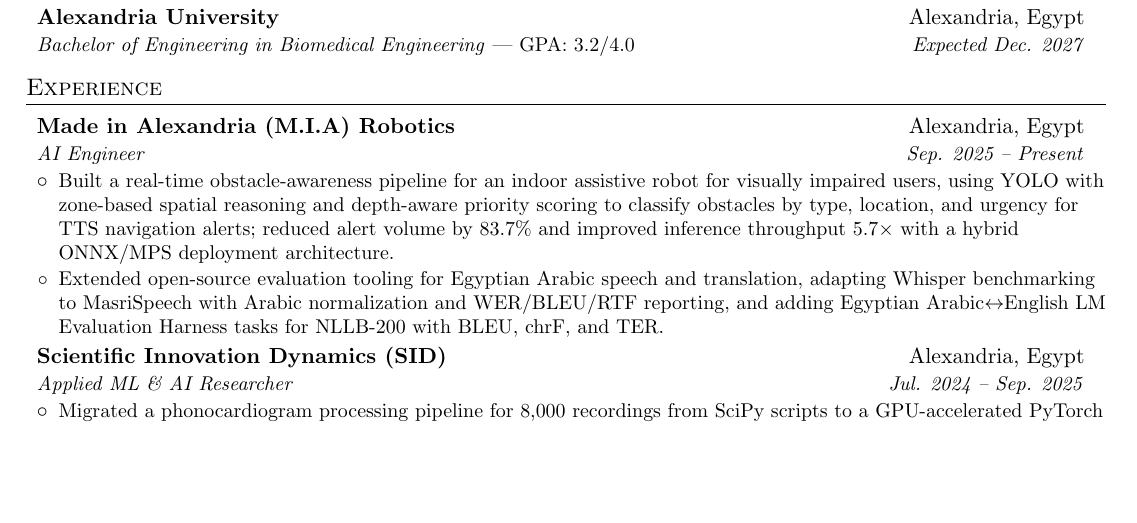
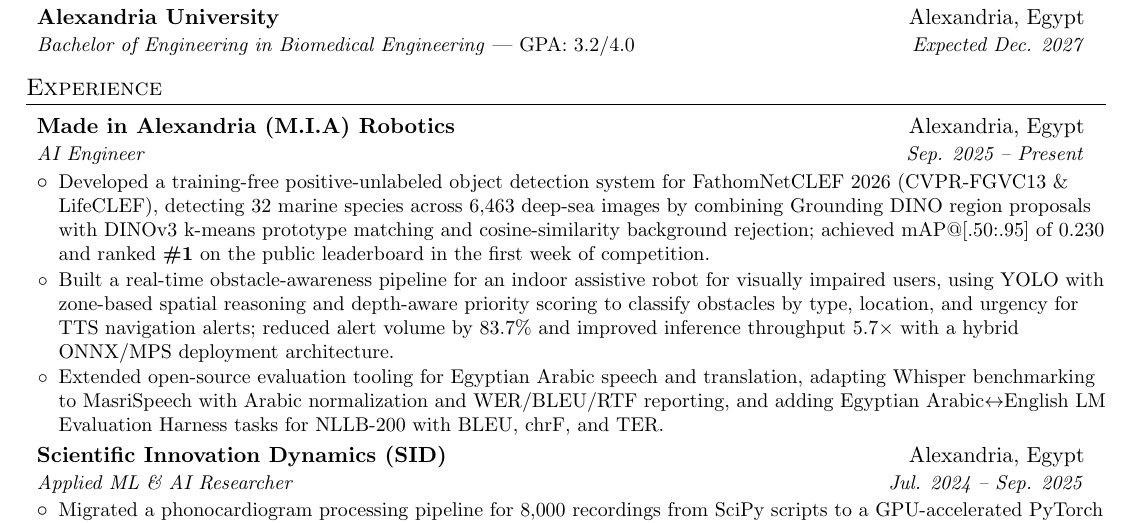
Before and after one commit to omar-A-hassan/resume, a LaTeX CV (resume.tex): part of page 1 of 2, cut so that both start at the same text, the shorter picture padded with empty space. Compiled offline with pdfLaTeX.

Commit message:
add fathom competition

```diff
--- a/resume.tex
+++ b/resume.tex
@@ -95,6 +95,11 @@
       {Made in Alexandria (M.I.A) Robotics}{Alexandria, Egypt}
       {AI Engineer}{Sep. 2025 -- Present}
       \resumeItemListStart
+        \resumeBullet{Developed a training-free positive-unlabeled object detection system for
+  FathomNetCLEF 2026 (CVPR-FGVC13 \& LifeCLEF), detecting 32 marine species across 6{,}463 deep-sea
+  images by combining Grounding DINO region proposals with DINOv3 k-means prototype matching and
+  cosine-similarity background rejection; achieved mAP@[.50:.95] of 0.230 and ranked \textbf{\#1} on
+  the public leaderboard in the first week of competition.}
         \resumeBullet{Built a real-time obstacle-awareness pipeline for an indoor assistive robot for visually impaired users, using YOLO with zone-based spatial reasoning and depth-aware priority scoring to classify obstacles by type, location, and urgency for TTS navigation alerts; reduced alert volume by 83.7\% and improved inference throughput 5.7$\times$ with a hybrid ONNX/MPS deployment architecture.}
         \resumeBullet{Extended open-source evaluation tooling for Egyptian Arabic speech and translation, adapting Whisper benchmarking to MasriSpeech with Arabic normalization and WER/BLEU/RTF reporting, and adding Egyptian Arabic$\leftrightarrow$English LM Evaluation Harness tasks for NLLB-200 with BLEU, chrF, and TER.}
       \resumeItemListEnd
```
